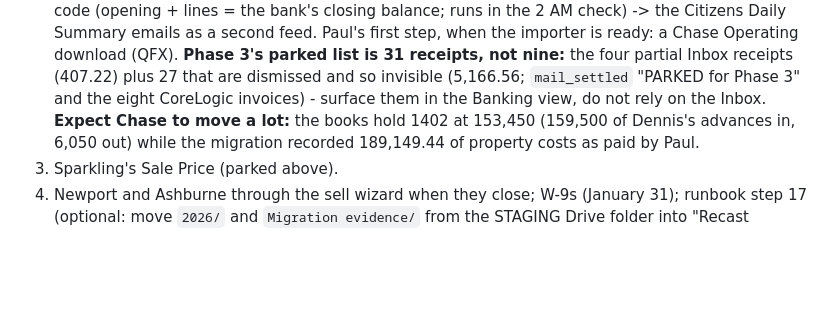
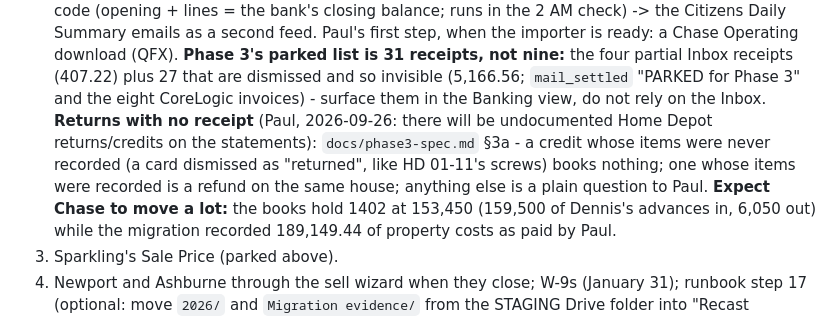
Before and after one commit to Recast-Properties/recast-books, a Markdown page: HANDOFF-2026-09-26.md, the part around the change. GitHub-like rendering; blank space fills up the shorter version.

```diff
--- a/HANDOFF-2026-09-26.md
+++ b/HANDOFF-2026-09-26.md
@@ -54,7 +54,7 @@ READ: `CHANGELOG.md` 2026-09-26 (one entry).
    check) -> the Citizens Daily Summary emails as a second feed. Paul's first step, when the importer is ready: a
    Chase Operating download (QFX). **Phase 3's parked list is 31 receipts, not nine:** the four partial Inbox receipts
    (407.22) plus 27 that are dismissed and so invisible (5,166.56; `mail_settled` "PARKED for Phase 3" and the eight
-   CoreLogic invoices) - surface them in the Banking view, do not rely on the Inbox. **Expect Chase to move a lot:** the books hold 1402 at 153,450 (159,500 of
+   CoreLogic invoices) - surface them in the Banking view, do not rely on the Inbox. **Returns with no receipt** (Paul, 2026-09-26: there will be undocumented Home Depot returns/credits on the statements): `docs/phase3-spec.md` §3a - a credit whose items were never recorded (a card dismissed as "returned", like HD 01-11's screws) books nothing; one whose items were recorded is a refund on the same house; anything else is a plain question to Paul. **Expect Chase to move a lot:** the books hold 1402 at 153,450 (159,500 of
    Dennis's advances in, 6,050 out) while the migration recorded 189,149.44 of property costs as paid by Paul.
 3. Sparkling's Sale Price (parked above).
 4. Newport and Ashburne through the sell wizard when they close; W-9s (January 31); runbook step 17 (optional:
```
Also changed, not shown: docs/phase3-spec.md (+25 -0 lines).
